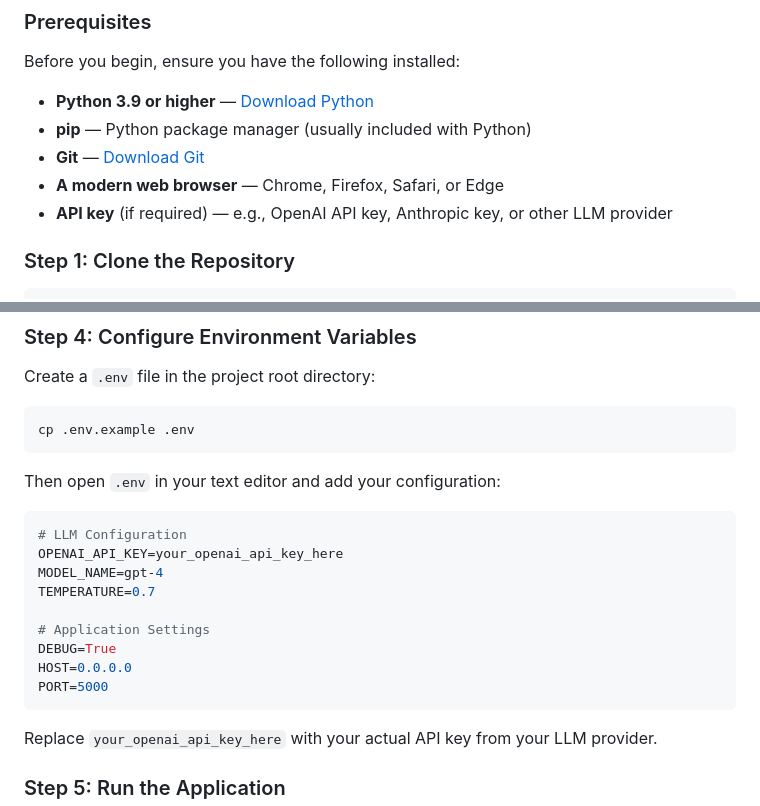
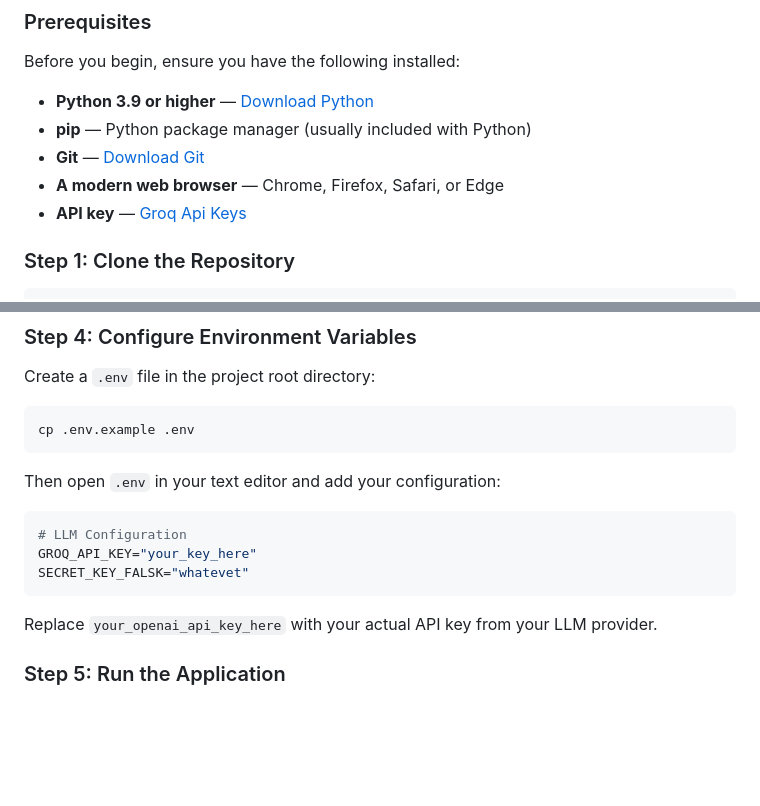
Before and after one commit to Drlooder/Muli-Agent-Debate, a Markdown page: README.md, 2 parts joined by grey strips. Rendered like a GitHub page; blank space fills up the shorter version.

Commit message:
Revise API key details and .env configuration
Updated API key instructions and configuration settings.

````diff
--- a/README.md
+++ b/README.md
@@ -59,7 +59,7 @@ Before you begin, ensure you have the following installed:
 - **pip** — Python package manager (usually included with Python)
 - **Git** — [Download Git](https://git-scm.com/)
 - **A modern web browser** — Chrome, Firefox, Safari, or Edge
-- **API key** (if required) — e.g., OpenAI API key, Anthropic key, or other LLM provider
+- **API key** — [Groq Api Keys](https://console.groq.com/)
 
 ### Step 1: Clone the Repository
 
@@ -116,16 +116,9 @@ Then open `.env` in your text editor and add your configuration:
 
 ```env
 # LLM Configuration
-OPENAI_API_KEY=your_openai_api_key_here
-MODEL_NAME=gpt-4
-TEMPERATURE=0.7
-
-# Application Settings
-DEBUG=True
-HOST=0.0.0.0
-PORT=5000
+GROQ_API_KEY="your_key_here"
+SECRET_KEY_FALSK="whatevet"
 ```
-
 Replace `your_openai_api_key_here` with your actual API key from your LLM provider.
 
 ### Step 5: Run the Application
````
